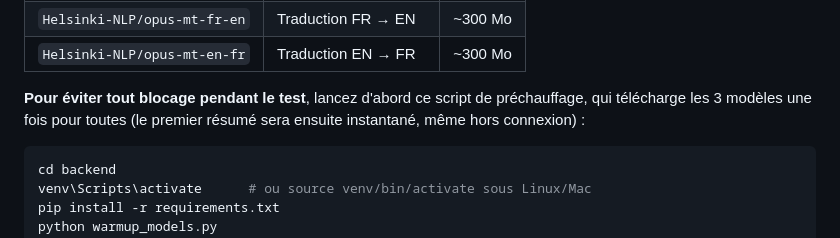
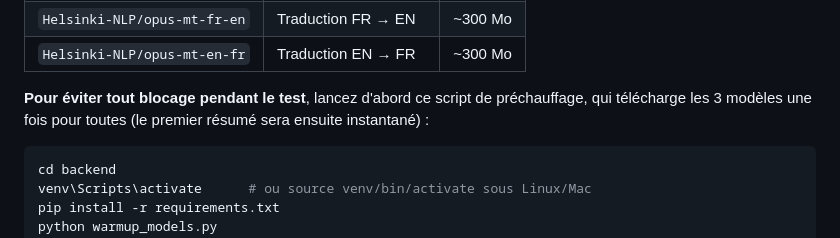
Before and after one commit to otsutsukirajo-dev/sujet_5-resume_ai, a Markdown page: README.md, the part around the change. Rendered like a GitHub page.

Commit message:
Update README to clarify preheating script usage
Removed the mention of offline capability for the first summary.

````diff
--- a/README.md
+++ b/README.md
@@ -54,7 +54,7 @@ Le module IA repose sur 3 modèles pré-entraînés (Hugging Face) qui ne sont *
 | `Helsinki-NLP/opus-mt-fr-en` | Traduction FR → EN | ~300 Mo |
 | `Helsinki-NLP/opus-mt-en-fr` | Traduction EN → FR | ~300 Mo |
 
-**Pour éviter tout blocage pendant le test**, lancez d'abord ce script de préchauffage, qui télécharge les 3 modèles une fois pour toutes (le premier résumé sera ensuite instantané, même hors connexion) :
+**Pour éviter tout blocage pendant le test**, lancez d'abord ce script de préchauffage, qui télécharge les 3 modèles une fois pour toutes (le premier résumé sera ensuite instantané) :
 
 ```bash
 cd backend
````
